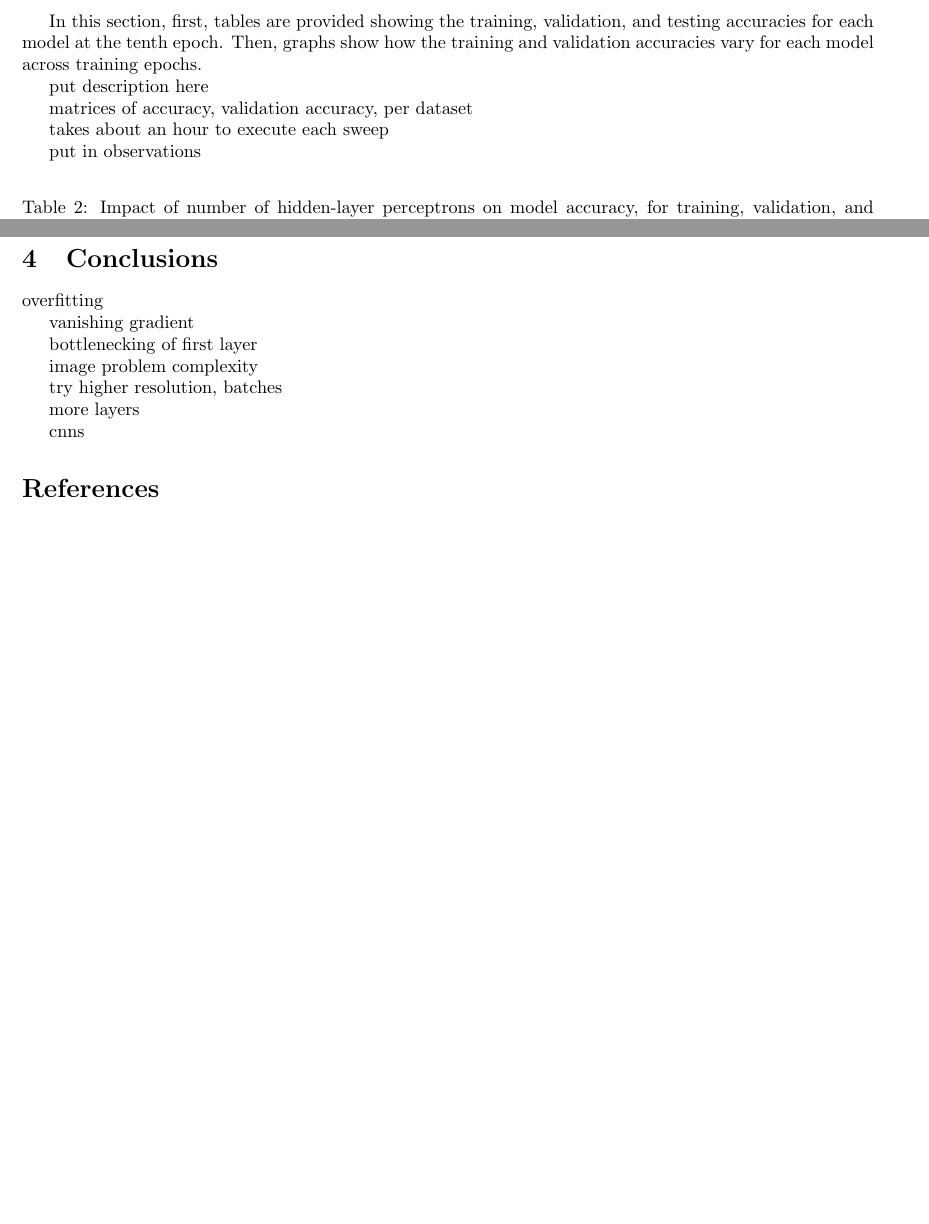
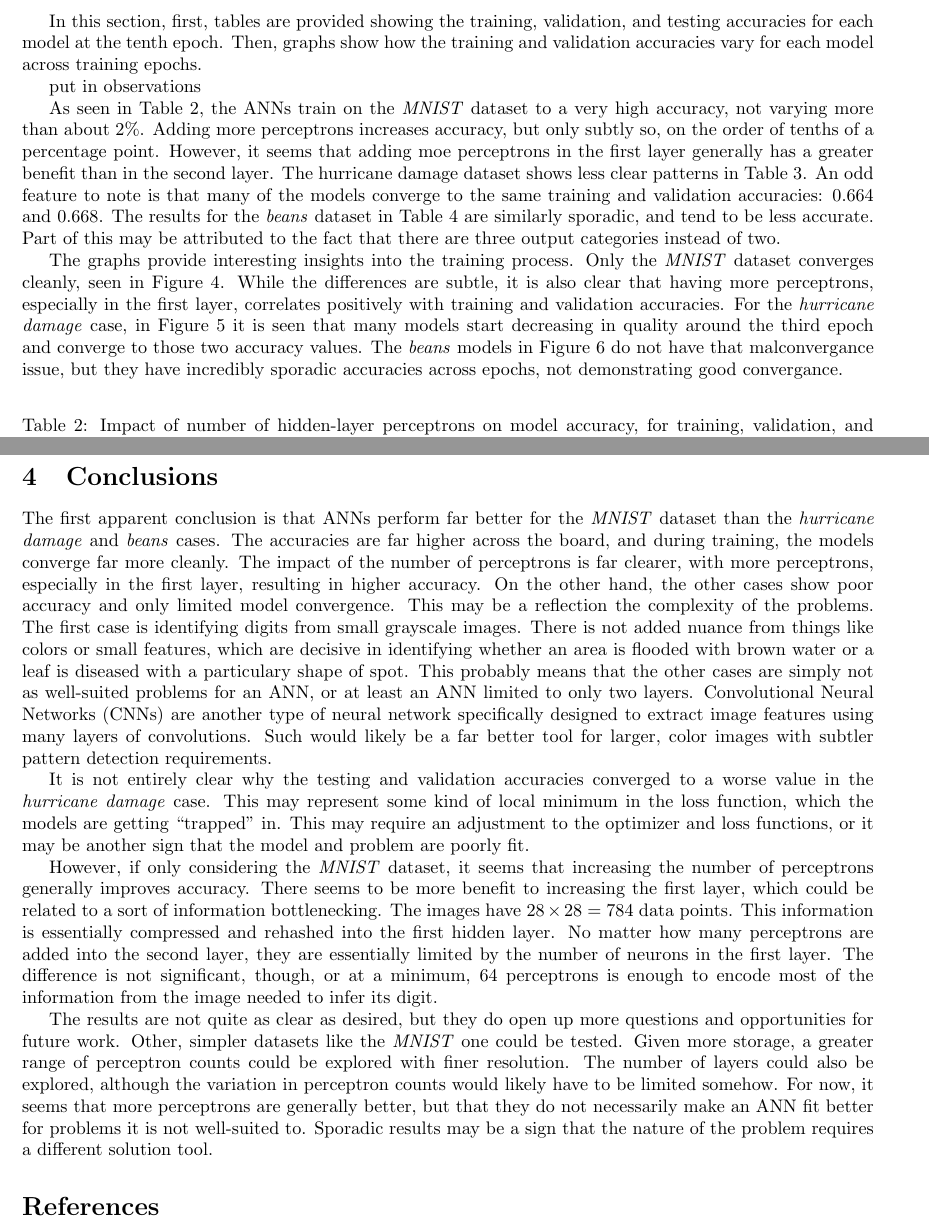
Before and after one commit to ashtonvcole/Machine_Learning, a LaTeX document (ANN_Optimization/report/ann_optimization.tex): two parts of pages 6 and 9 of 9, joined at a grey line, cut so that both start at the same text, the shorter picture padded with empty space. Compiled offline with pdfLaTeX.

Commit message:
Finalized report

```diff
--- a/ANN_Optimization/report/ann_optimization.tex
+++ b/ANN_Optimization/report/ann_optimization.tex
@@ -110,13 +110,11 @@ This study can be replicated by running the Jupyter Notebook files on a Jupyter
 
 In this section, first, tables are provided showing the training, validation, and testing accuracies for each model at the tenth epoch. Then, graphs show how the training and validation accuracies vary for each model across training epochs.
 
-put description here
+put in observations
 
-matrices of accuracy, validation accuracy, per dataset
+As seen in Table \ref{tbl:m-2l}, the ANNs train on the \emph{MNIST} dataset to a very high accuracy, not varying more than about 2\%. Adding more perceptrons increases accuracy, but only subtly so, on the order of tenths of a percentage point. However, it seems that adding moe perceptrons in the first layer generally has a greater benefit than in the second layer. The hurricane damage dataset shows less clear patterns in Table \ref{tbl:h-2l}. An odd feature to note is that many of the models converge to the same training and validation accuracies: 0.664 and 0.668. The results for the \emph{beans} dataset in Table \ref{tbl:b-2l} are similarly sporadic, and tend to be less accurate. Part of this may be attributed to the fact that there are three output categories instead of two.
 
-takes about an hour to execute each sweep
-
-put in observations
+The graphs provide interesting insights into the training process. Only the \emph{MNIST} dataset converges cleanly, seen in Figure \ref{fig:m-2l}. While the differences are subtle, it is also clear that having more perceptrons, especially in the first layer, correlates positively with training and validation accuracies. For the \emph{hurricane damage} case, in Figure \ref{fig:h-2l} it is seen that many models start decreasing in quality around the third epoch and converge to those two accuracy values. The \emph{beans} models in Figure \ref{fig:b-2l} do not have that malconvergance issue, but they have incredibly sporadic accuracies across epochs, not demonstrating good convergance.
 
 \begin{table}[h!]
 	\centering
@@ -191,19 +189,13 @@ put in observations
 
 \section{Conclusions}
 
-overfitting
+The first apparent conclusion is that ANNs perform far better for the \emph{MNIST} dataset than the \emph{hurricane damage} and \emph{beans} cases. The accuracies are far higher across the board, and during training, the models converge far more cleanly. The impact of the number of perceptrons is far clearer, with more perceptrons, especially in the first layer, resulting in higher accuracy. On the other hand, the other cases show poor accuracy and only limited model convergence. This may be a reflection the complexity of the problems. The first case is identifying digits from small grayscale images. There is not added nuance from things like colors or small features, which are decisive in identifying whether an area is flooded with brown water or a leaf is diseased with a particulary shape of spot. This probably means that the other cases are simply not as well-suited problems for an ANN, or at least an ANN limited to only two layers. Convolutional Neural Networks (CNNs) are another type of neural network specifically designed to extract image features using many layers of convolutions. Such would likely be a far better tool for larger, color images with subtler pattern detection requirements.
 
-vanishing gradient
+It is not entirely clear why the testing and validation accuracies converged to a worse value in the \emph{hurricane damage} case. This may represent some kind of local minimum in the loss function, which the models are getting ``trapped'' in. This may require an adjustment to the optimizer and loss functions, or it may be another sign that the model and problem are poorly fit.
 
-bottlenecking of first layer
+However, if only considering the \emph{MNIST} dataset, it seems that increasing the number of perceptrons generally improves accuracy. There seems to be more benefit to increasing the first layer, which could be related to a sort of information bottlenecking. The images have $28 \times 28 = 784$ data points. This information is essentially compressed and rehashed into the first hidden layer. No matter how many perceptrons are added into the second layer, they are essentially limited by the number of neurons in the first layer. The difference is not significant, though, or at a minimum, 64 perceptrons is enough to encode most of the information from the image needed to infer its digit.
 
-image problem complexity
-
-try higher resolution, batches
-
-more layers
-
-cnns
+The results are not quite as clear as desired, but they do open up more questions and opportunities for future work. Other, simpler datasets like the \emph{MNIST} one could be tested. Given more storage, a greater range of perceptron counts could be explored with finer resolution. The number of layers could also be explored, although the variation in perceptron counts would likely have to be limited somehow. For now, it seems that more perceptrons are generally better, but that they do not necessarily make an ANN fit better for problems it is not well-suited to. Sporadic results may be a sign that the nature of the problem requires a different solution tool.
 
 \bibliographystyle{plain}
 \bibliography{refs}
```
Also changed, not shown: ANN_Optimization/report/ann_optimization.pdf.
